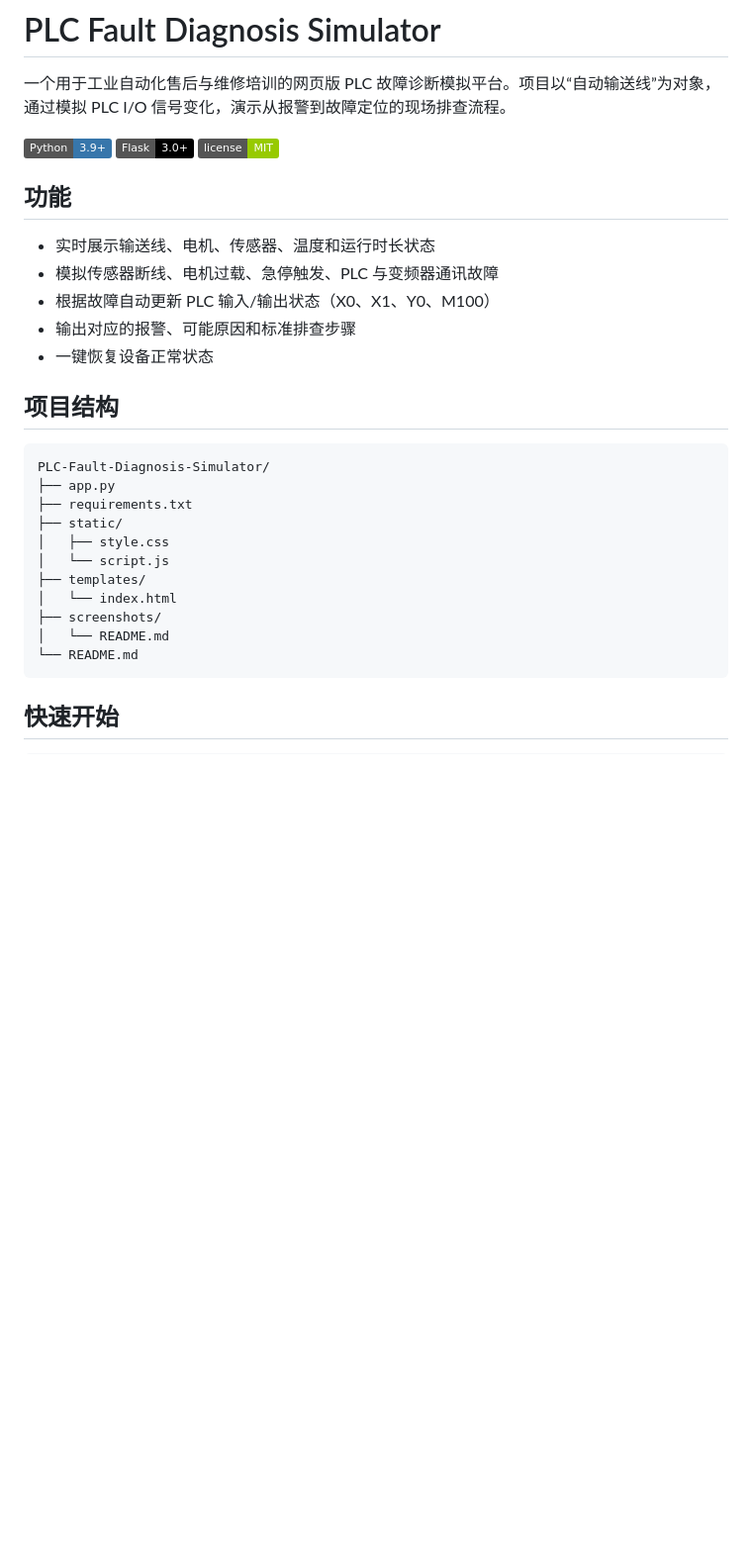
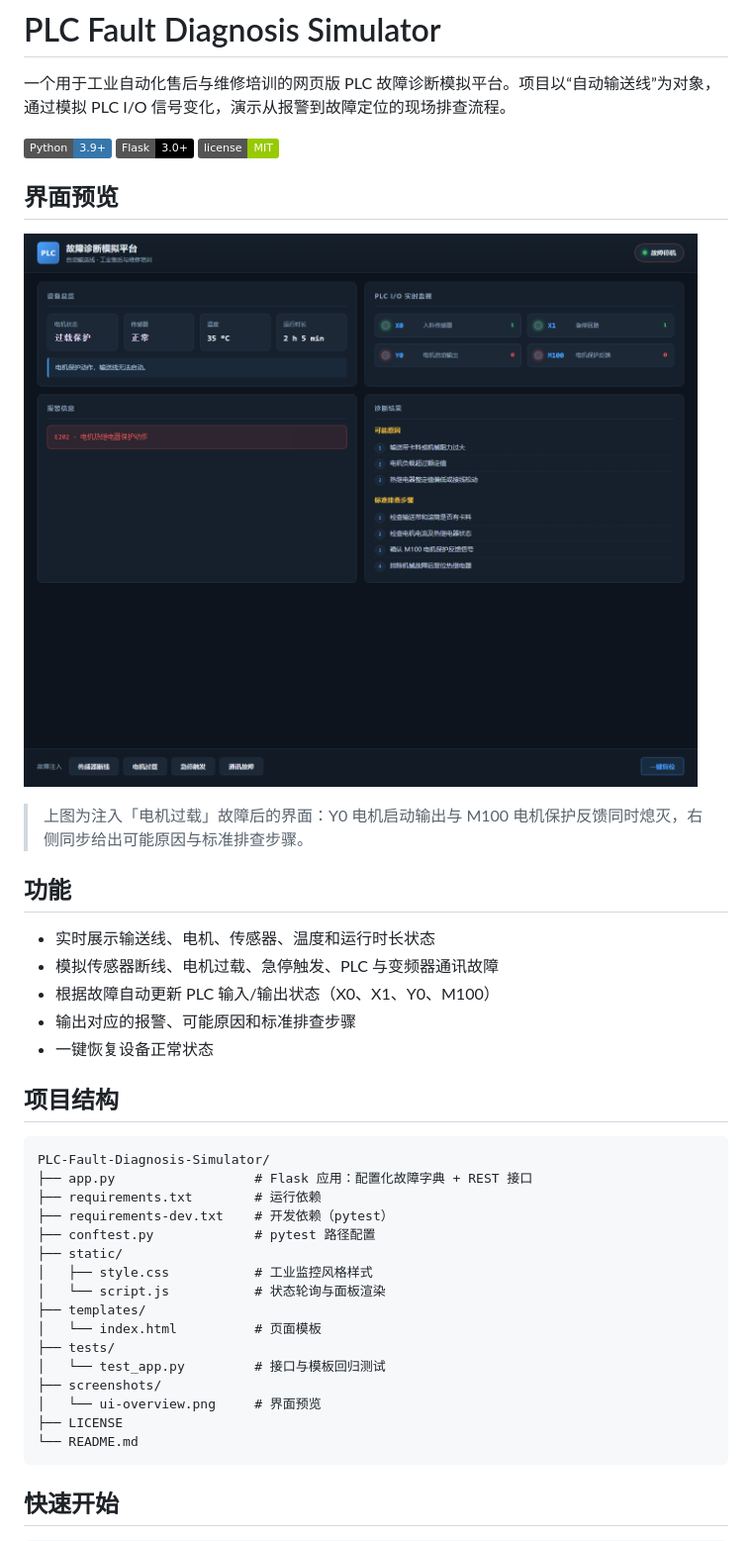
Before and after one commit to ayybyw/PLC-Fault-Diagnosis-Simulator, a Markdown page: README.md, the part around one of its changes. Shown at 99% size. GitHub-like rendering; pictures changed too: screenshots/ui-overview.png (added); badges without logos; blank space fills up the shorter version.

````diff
--- a/README.md
+++ b/README.md
@@ -3,6 +3,12 @@
 一个用于工业自动化售后与维修培训的网页版 PLC 故障诊断模拟平台。项目以“自动输送线”为对象，通过模拟 PLC I/O 信号变化，演示从报警到故障定位的现场排查流程。
 
 ![Python](https://img.shields.io/badge/Python-3.9%2B-3776AB?logo=python&logoColor=white) ![Flask](https://img.shields.io/badge/Flask-3.0%2B-000000?logo=flask&logoColor=white) ![License](https://img.shields.io/badge/license-MIT-green)
+
+## 界面预览
+
+![界面预览](screenshots/ui-overview.png)
+
+> 上图为注入「电机过载」故障后的界面：Y0 电机启动输出与 M100 电机保护反馈同时熄灭，右侧同步给出可能原因与标准排查步骤。
 
 ## 功能
 
@@ -16,15 +22,20 @@
 
 ```text
 PLC-Fault-Diagnosis-Simulator/
-├── app.py
-├── requirements.txt
+├── app.py                  # Flask 应用：配置化故障字典 + REST 接口
+├── requirements.txt        # 运行依赖
+├── requirements-dev.txt    # 开发依赖（pytest）
+├── conftest.py             # pytest 路径配置
 ├── static/
-│   ├── style.css
-│   └── script.js
+│   ├── style.css           # 工业监控风格样式
+│   └── script.js           # 状态轮询与面板渲染
 ├── templates/
-│   └── index.html
+│   └── index.html          # 页面模板
+├── tests/
+│   └── test_app.py         # 接口与模板回归测试
 ├── screenshots/
-│   └── README.md
+│   └── ui-overview.png     # 界面预览
+├── LICENSE
 └── README.md
 ```
 
````
Also changed, not shown: other parts of README.md (+17 -0 lines), 6 other files.
